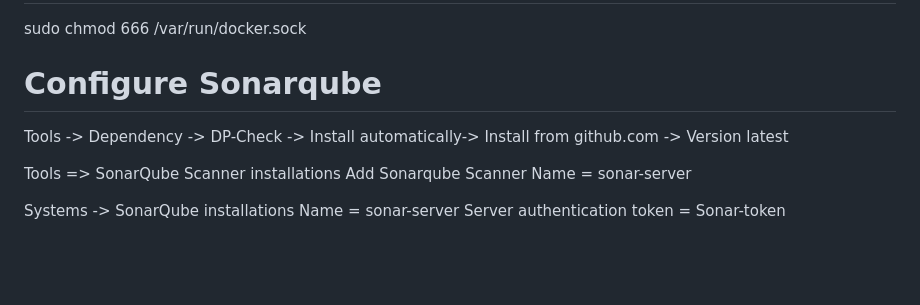
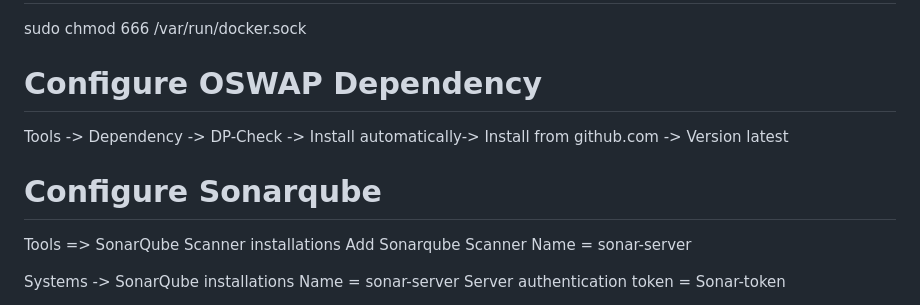
Before and after one commit to Manohar-1305/quiz-website-portal, a Markdown page: README.md, the part around the change. Rendered like a GitHub page; blank space fills up the shorter version.

```diff
--- a/README.md
+++ b/README.md
@@ -21,9 +21,10 @@ echo "jenkins ALL=(ALL) NOPASSWD: ALL" | sudo tee /etc/sudoers.d/jenkins && sudo
 # Setting sudo Permission for docker
 sudo chmod 666 /var/run/docker.sock
 
-# Configure Sonarqube
+# Configure OSWAP Dependency
 Tools -> Dependency -> DP-Check -> Install automatically-> Install from github.com -> Version latest
 
+# Configure Sonarqube
 Tools => SonarQube Scanner installations
 Add Sonarqube Scanner
 Name = sonar-server
```
